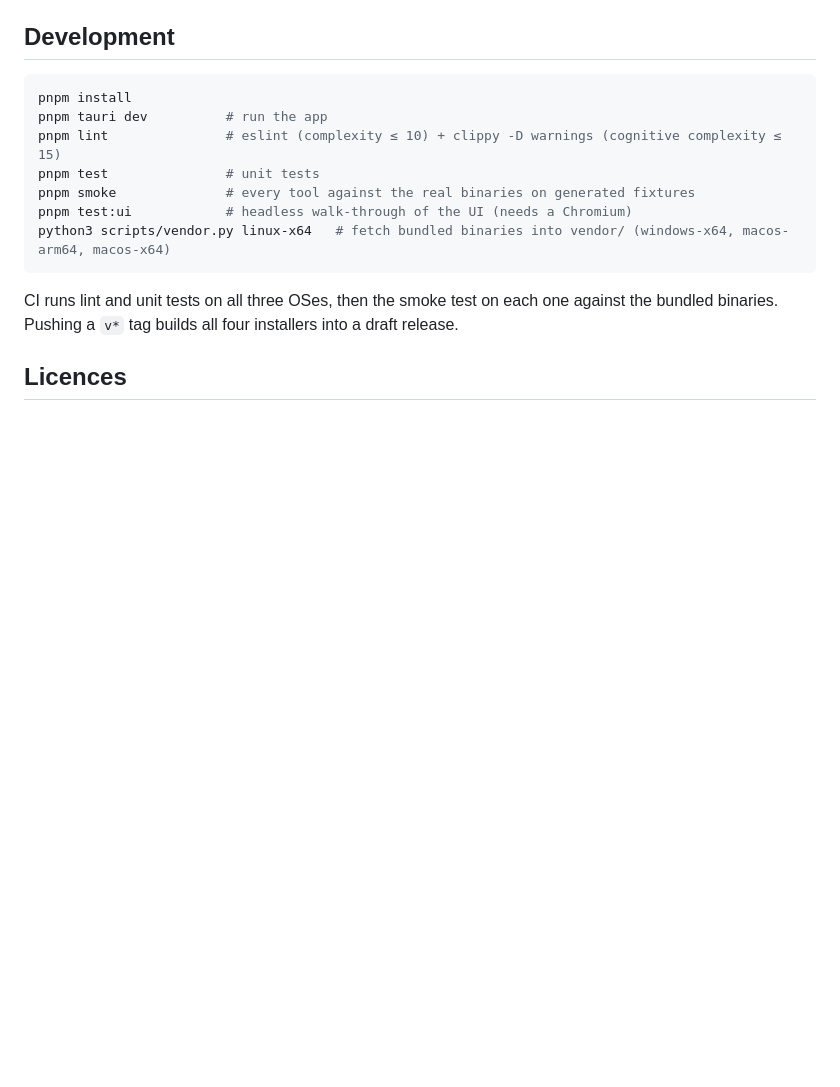
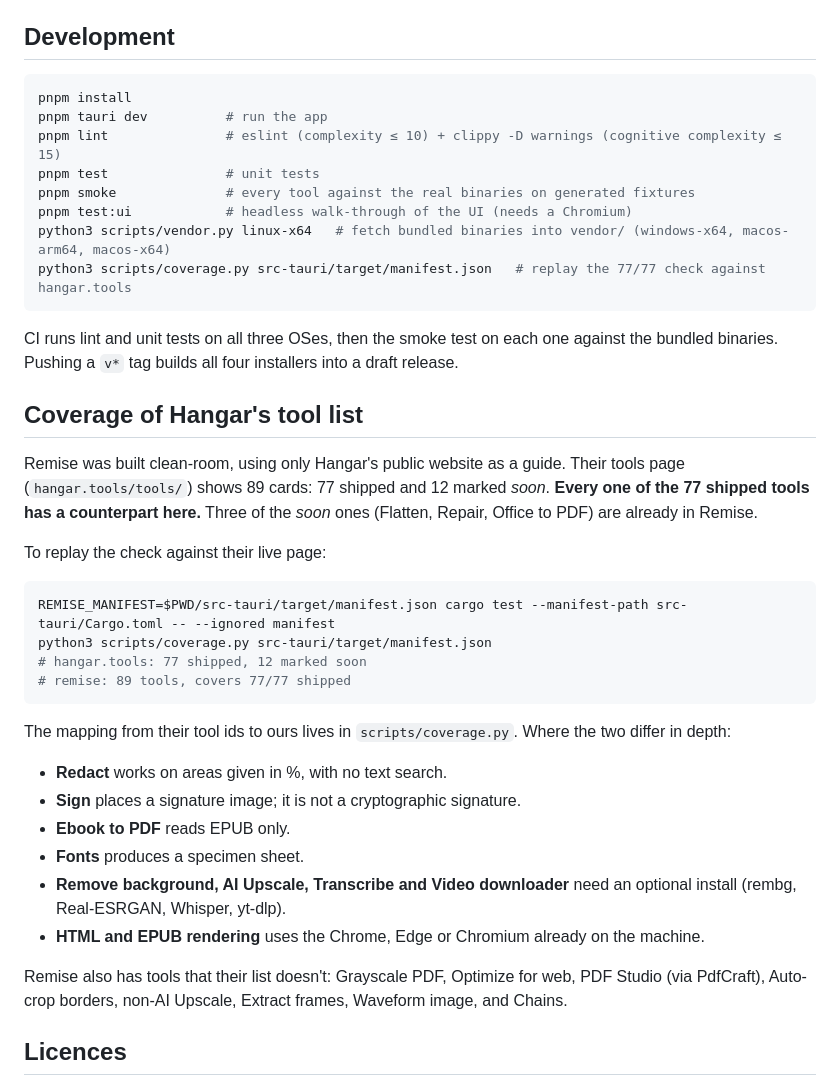
Before and after one commit to baptisterajaut/remise, a Markdown page: README.md, the part around one of its changes. Drawn GitHub-style; blank space fills up the shorter version.

````diff
--- a/README.md
+++ b/README.md
@@ -65,9 +81,33 @@ pnpm test               # unit tests
 pnpm smoke              # every tool against the real binaries on generated fixtures
 pnpm test:ui            # headless walk-through of the UI (needs a Chromium)
 python3 scripts/vendor.py linux-x64   # fetch bundled binaries into vendor/ (windows-x64, macos-arm64, macos-x64)
+python3 scripts/coverage.py src-tauri/target/manifest.json   # replay the 77/77 check against hangar.tools
 ```
 
 CI runs lint and unit tests on all three OSes, then the smoke test on each one against the bundled binaries. Pushing a `v*` tag builds all four installers into a draft release.
+
+## Coverage of Hangar's tool list
+
+Remise was built clean-room, using only Hangar's public website as a guide. Their tools page (`hangar.tools/tools/`) shows 89 cards: 77 shipped and 12 marked *soon*. **Every one of the 77 shipped tools has a counterpart here.** Three of the *soon* ones (Flatten, Repair, Office to PDF) are already in Remise.
+
+To replay the check against their live page:
+
+```sh
+REMISE_MANIFEST=$PWD/src-tauri/target/manifest.json cargo test --manifest-path src-tauri/Cargo.toml -- --ignored manifest
+python3 scripts/coverage.py src-tauri/target/manifest.json
+# hangar.tools: 77 shipped, 12 marked soon
+# remise: 89 tools, covers 77/77 shipped
+```
+
+The mapping from their tool ids to ours lives in `scripts/coverage.py`. Where the two differ in depth:
+- **Redact** works on areas given in %, with no text search.
+- **Sign** places a signature image; it is not a cryptographic signature.
+- **Ebook to PDF** reads EPUB only.
+- **Fonts** produces a specimen sheet.
+- **Remove background, AI Upscale, Transcribe and Video downloader** need an optional install (rembg, Real-ESRGAN, Whisper, yt-dlp).
+- **HTML and EPUB rendering** uses the Chrome, Edge or Chromium already on the machine.
+
+Remise also has tools that their list doesn't: Grayscale PDF, Optimize for web, PDF Studio (via PdfCraft), Auto-crop borders, non-AI Upscale, Extract frames, Waveform image, and Chains.
 
 ## Licences
 
````
Also changed, not shown: other parts of README.md (+25 -6 lines), docs/dark-generator.png (added), docs/dark-wall.png, docs/light-bench.png, docs/light-wall.png, 7 other files.
